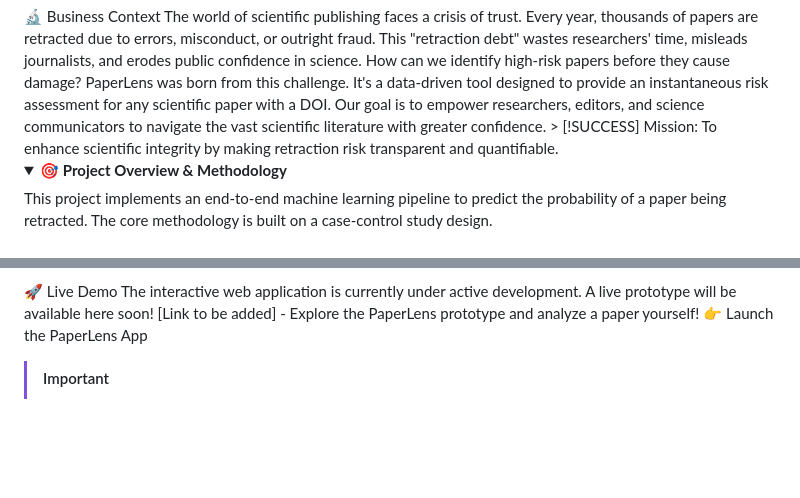
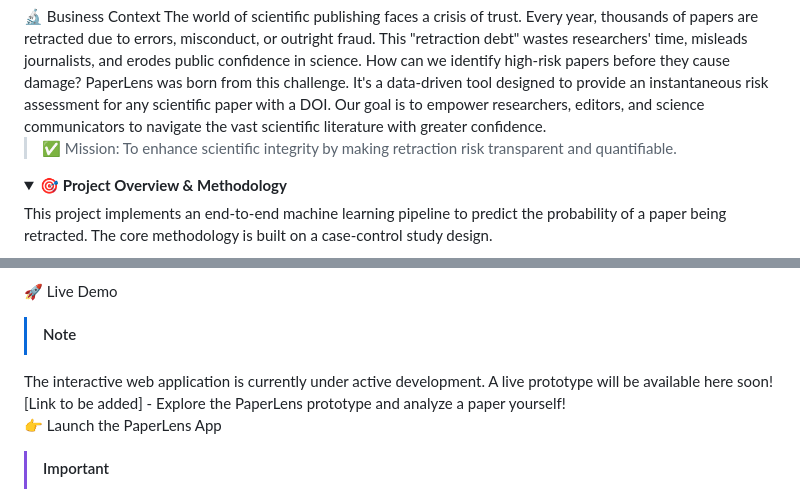
Before and after one commit to xavistem/PaperLens, a Markdown page: README.md, 2 parts joined by grey strips. GitHub-like rendering; folded sections open; blank space fills up the shorter version.

```diff
--- a/README.md
+++ b/README.md
@@ -17,8 +17,8 @@
 The world of scientific publishing faces a crisis of trust. Every year, thousands of papers are retracted due to errors, misconduct, or outright fraud. This "retraction debt" wastes researchers' time, misleads journalists, and erodes public confidence in science.
 How can we identify high-risk papers before they cause damage?
 PaperLens was born from this challenge. It's a data-driven tool designed to provide an instantaneous risk assessment for any scientific paper with a DOI. Our goal is to empower researchers, editors, and science communicators to navigate the vast scientific literature with greater confidence.
-> [!SUCCESS]
-Mission: To enhance scientific integrity by making retraction risk transparent and quantifiable.
+
+> ✅ Mission: To enhance scientific integrity by making retraction risk transparent and quantifiable.
 
 <details>
 <summary>🎯 <strong>Project Overview & Methodology</strong></summary>
@@ -66,6 +66,7 @@ The project is built with a modern, decoupled architecture to ensure scalability
 </details>
 
 🚀 Live Demo
+> [!NOTE]
 The interactive web application is currently under active development. A live prototype will be available here soon!
 [Link to be added] - Explore the PaperLens prototype and analyze a paper yourself!
 👉 Launch the PaperLens App
```
